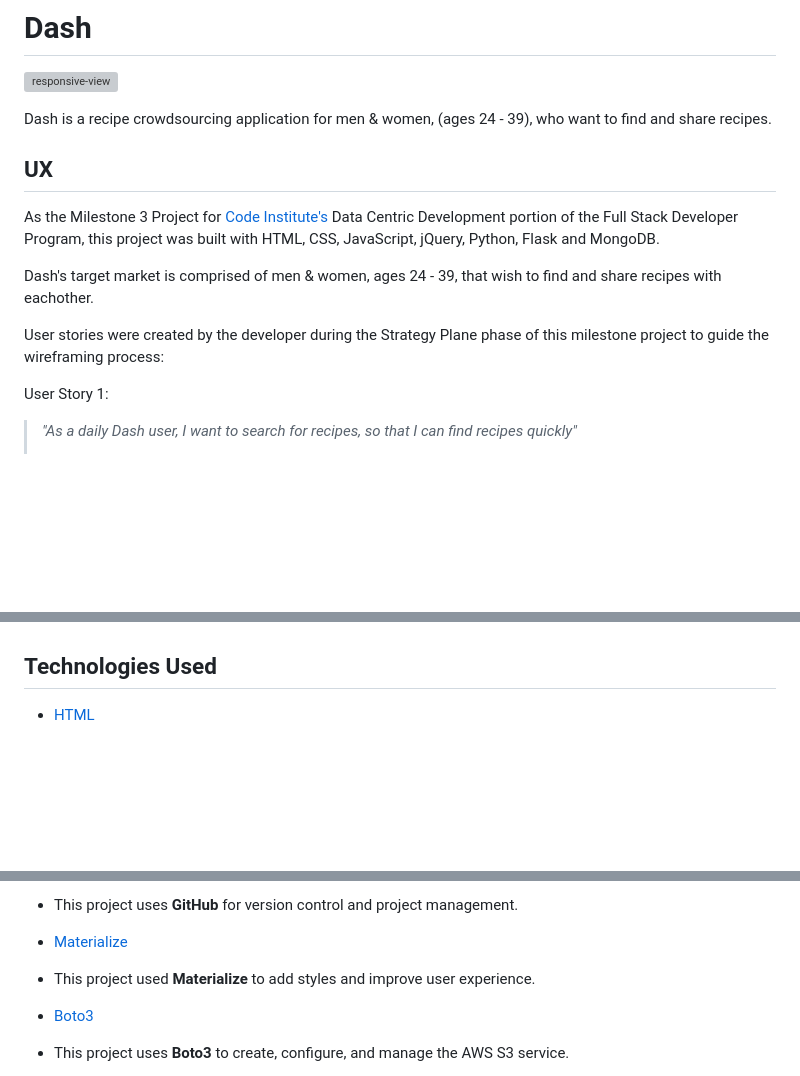
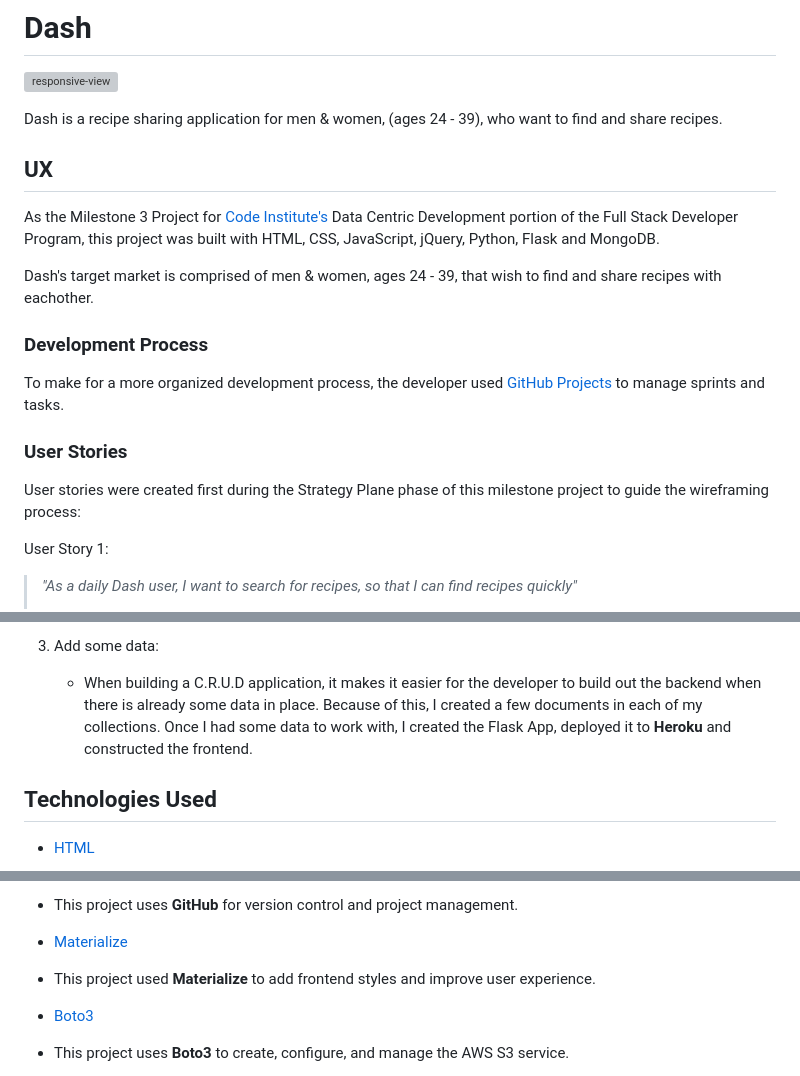
Before and after one commit to alissatroiano/Dash, a Markdown page: README.md, 3 parts joined by grey strips. Drawn GitHub-style; blank space fills up the shorter version; grey boxes are pictures that could not be loaded.

```diff
--- a/README.md
+++ b/README.md
@@ -2,7 +2,7 @@
 
 ![responsive-view](static/images/responsive.png)
 
-Dash is a recipe crowdsourcing application for men & women, (ages 24 - 39), who want to find and share recipes.
+Dash is a recipe sharing application for men & women, (ages 24 - 39), who want to find and share recipes.
 
 ## UX
 
@@ -10,7 +10,14 @@ As the Milestone 3 Project for [Code Institute's](https://codeinstitute.net/) Da
 
 Dash's target market is comprised of men & women, ages 24 - 39, that wish to find and share recipes with eachother.
 
-User stories were created by the developer during the Strategy Plane phase of this milestone project to guide the wireframing process:
+### Development Process
+
+To make for a more organized development process, the developer used [GitHub Projects](https://github.com/users/alissatroiano/projects/4) to manage sprints and tasks.
+
+
+### User Stories
+
+User stories were created first during the Strategy Plane phase of this milestone project to guide the wireframing process:
 
 User Story 1:
 
@@ -79,3 +127,6 @@ In order to properly develop this full-stack application, the following features
+3. Add some data:
+
+    - When building a C.R.U.D application, it makes it easier for the developer to build out the backend when there is already some data in place. Because of this, I created a few documents in each of my collections. Once I had some data to work with, I created the Flask App, deployed it to **Heroku** and constructed the frontend.
 
 ## Technologies Used
 
@@ -146,7 +197,7 @@ In order to properly develop this full-stack application, the following features
 
 - [Materialize](https://materializecss.com/)
 
-- This project used **Materialize** to add styles and improve user experience.
+- This project used **Materialize** to add frontend styles and improve user experience.
 
 - [Boto3](https://boto3.amazonaws.com/v1/documentation/api/latest/index.html)
 
```
Also changed, not shown: other parts of README.md (+44 -3 lines), wireframes/dashdatabase.png (added), wireframes/desktop.jpg (deleted), wireframes/recipesdb.png (added), 5 other files.
